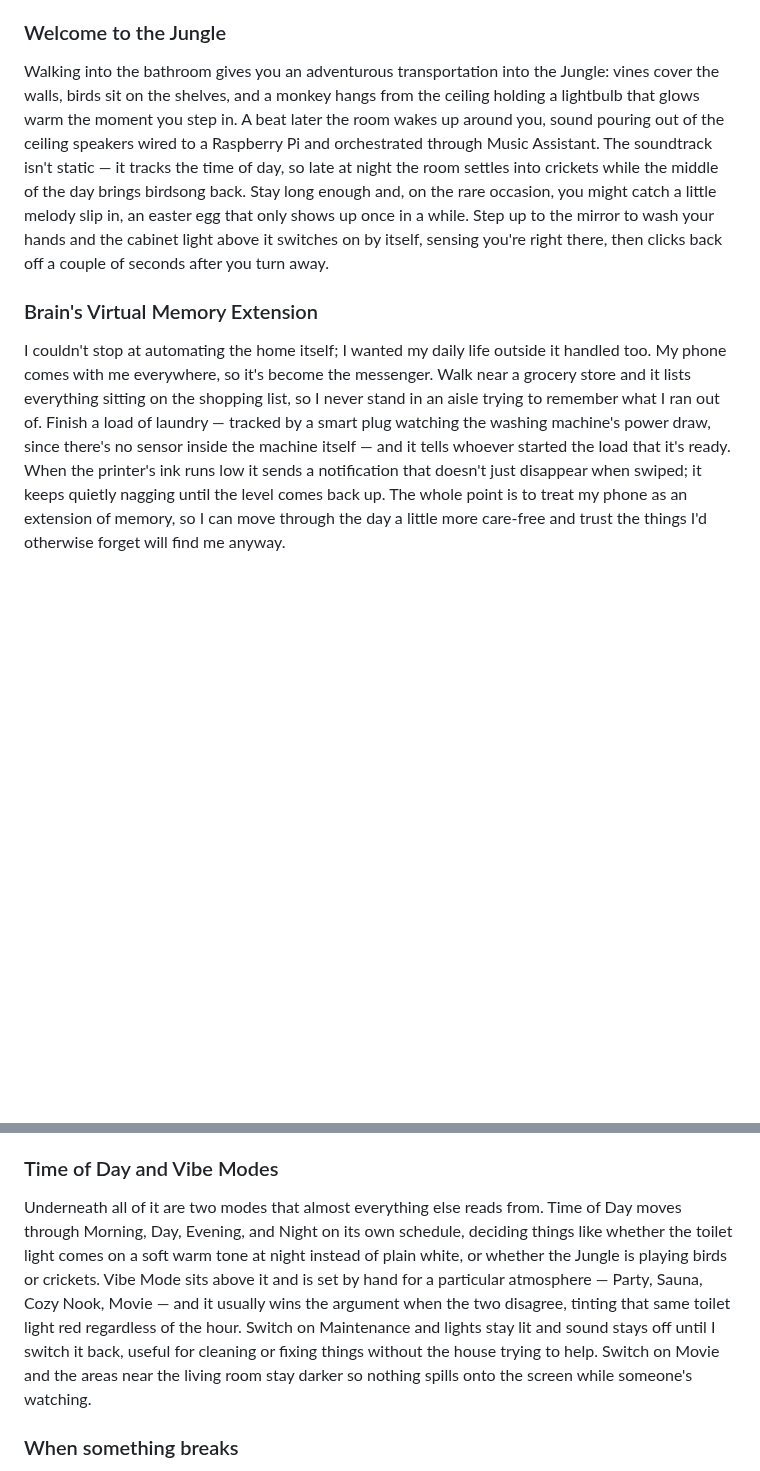
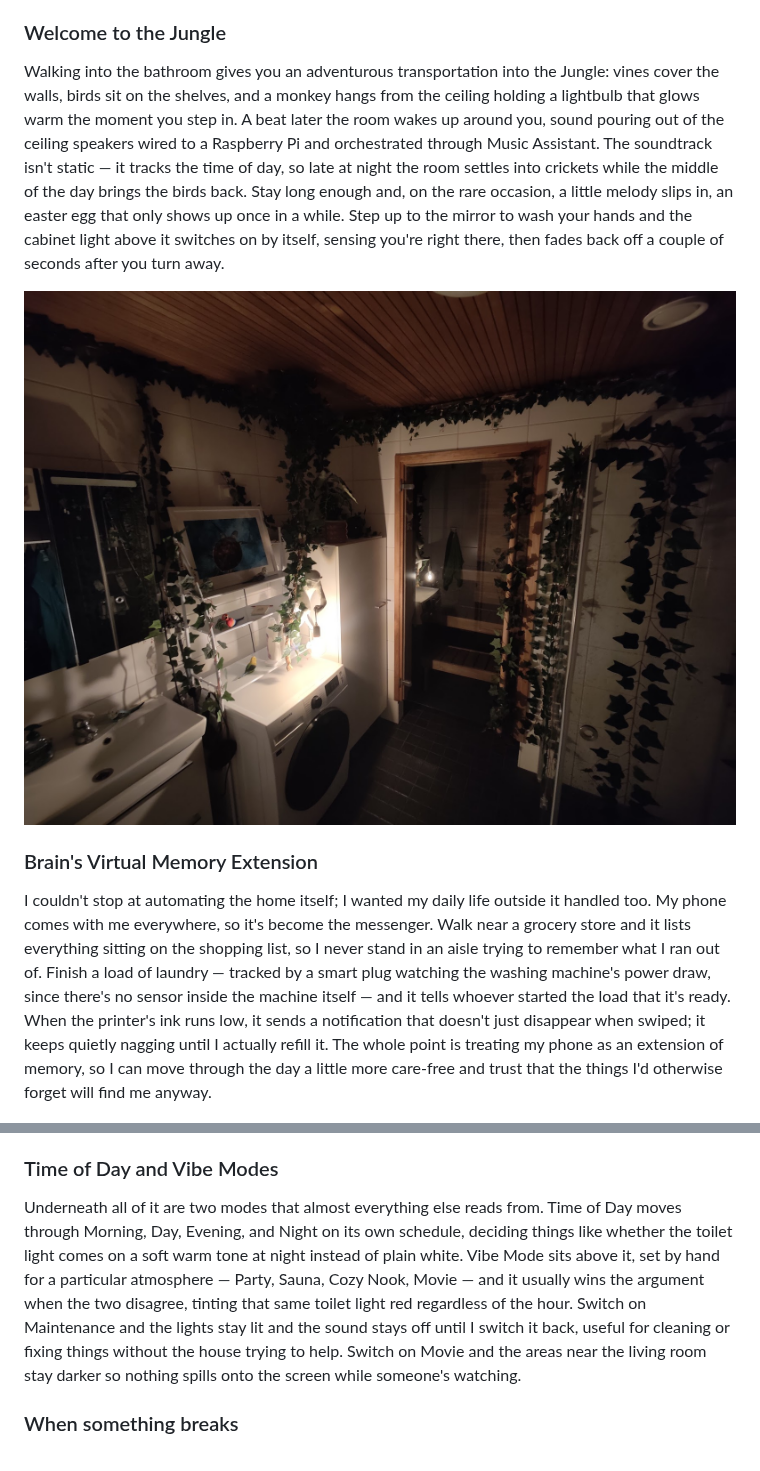
Before and after one commit to pitkenin/home-assistant, a Markdown page: README.md, 2 parts joined by grey strips. GitHub-like rendering; pictures changed too: images/welcome-to-the-jungle.jpg (added); blank space fills up the shorter version.

Commit message:
Update automations and project overview

```diff
--- a/README.md
+++ b/README.md
@@ -18,11 +18,13 @@ This is the home I've built around me, piece by piece: a hallway that lights its
 
 ### Welcome to the Jungle
 
-Walking into the bathroom gives you an adventurous transportation into the Jungle: vines cover the walls, birds sit on the shelves, and a monkey hangs from the ceiling holding a lightbulb that glows warm the moment you step in. A beat later the room wakes up around you, sound pouring out of the ceiling speakers wired to a Raspberry Pi and orchestrated through Music Assistant. The soundtrack isn't static — it tracks the time of day, so late at night the room settles into crickets while the middle of the day brings birdsong back. Stay long enough and, on the rare occasion, you might catch a little melody slip in, an easter egg that only shows up once in a while. Step up to the mirror to wash your hands and the cabinet light above it switches on by itself, sensing you're right there, then clicks back off a couple of seconds after you turn away.
+Walking into the bathroom gives you an adventurous transportation into the Jungle: vines cover the walls, birds sit on the shelves, and a monkey hangs from the ceiling holding a lightbulb that glows warm the moment you step in. A beat later the room wakes up around you, sound pouring out of the ceiling speakers wired to a Raspberry Pi and orchestrated through Music Assistant. The soundtrack isn't static — it tracks the time of day, so late at night the room settles into crickets while the middle of the day brings the birds back. Stay long enough and, on the rare occasion, a little melody slips in, an easter egg that only shows up once in a while. Step up to the mirror to wash your hands and the cabinet light above it switches on by itself, sensing you're right there, then fades back off a couple of seconds after you turn away.
+
+![Welcome to the Jungle](images/welcome-to-the-jungle.jpg)
 
 ### Brain's Virtual Memory Extension
 
-I couldn't stop at automating the home itself; I wanted my daily life outside it handled too. My phone comes with me everywhere, so it's become the messenger. Walk near a grocery store and it lists everything sitting on the shopping list, so I never stand in an aisle trying to remember what I ran out of. Finish a load of laundry — tracked by a smart plug watching the washing machine's power draw, since there's no sensor inside the machine itself — and it tells whoever started the load that it's ready. When the printer's ink runs low it sends a notification that doesn't just disappear when swiped; it keeps quietly nagging until the level comes back up. The whole point is to treat my phone as an extension of memory, so I can move through the day a little more care-free and trust the things I'd otherwise forget will find me anyway.
+I couldn't stop at automating the home itself; I wanted my daily life outside it handled too. My phone comes with me everywhere, so it's become the messenger. Walk near a grocery store and it lists everything sitting on the shopping list, so I never stand in an aisle trying to remember what I ran out of. Finish a load of laundry — tracked by a smart plug watching the washing machine's power draw, since there's no sensor inside the machine itself — and it tells whoever started the load that it's ready. When the printer's ink runs low, it sends a notification that doesn't just disappear when swiped; it keeps quietly nagging until I actually refill it. The whole point is treating my phone as an extension of memory, so I can move through the day a little more care-free and trust that the things I'd otherwise forget will find me anyway.
 
 ![Brain's Virtual Memory Extension](images/brain-s-virtual-memory-extension.jpg)
 
@@ -32,7 +34,7 @@ Motion handles most of the lighting around the house — the hallway lights itse
 
 ### Time of Day and Vibe Modes
 
-Underneath all of it are two modes that almost everything else reads from. Time of Day moves through Morning, Day, Evening, and Night on its own schedule, deciding things like whether the toilet light comes on a soft warm tone at night instead of plain white, or whether the Jungle is playing birds or crickets. Vibe Mode sits above it and is set by hand for a particular atmosphere — Party, Sauna, Cozy Nook, Movie — and it usually wins the argument when the two disagree, tinting that same toilet light red regardless of the hour. Switch on Maintenance and lights stay lit and sound stays off until I switch it back, useful for cleaning or fixing things without the house trying to help. Switch on Movie and the areas near the living room stay darker so nothing spills onto the screen while someone's watching.
+Underneath all of it are two modes that almost everything else reads from. Time of Day moves through Morning, Day, Evening, and Night on its own schedule, deciding things like whether the toilet light comes on a soft warm tone at night instead of plain white. Vibe Mode sits above it, set by hand for a particular atmosphere — Party, Sauna, Cozy Nook, Movie — and it usually wins the argument when the two disagree, tinting that same toilet light red regardless of the hour. Switch on Maintenance and the lights stay lit and the sound stays off until I switch it back, useful for cleaning or fixing things without the house trying to help. Switch on Movie and the areas near the living room stay darker so nothing spills onto the screen while someone's watching.
 
 ### When something breaks
 
```
Also changed, not shown: 1 other file.
